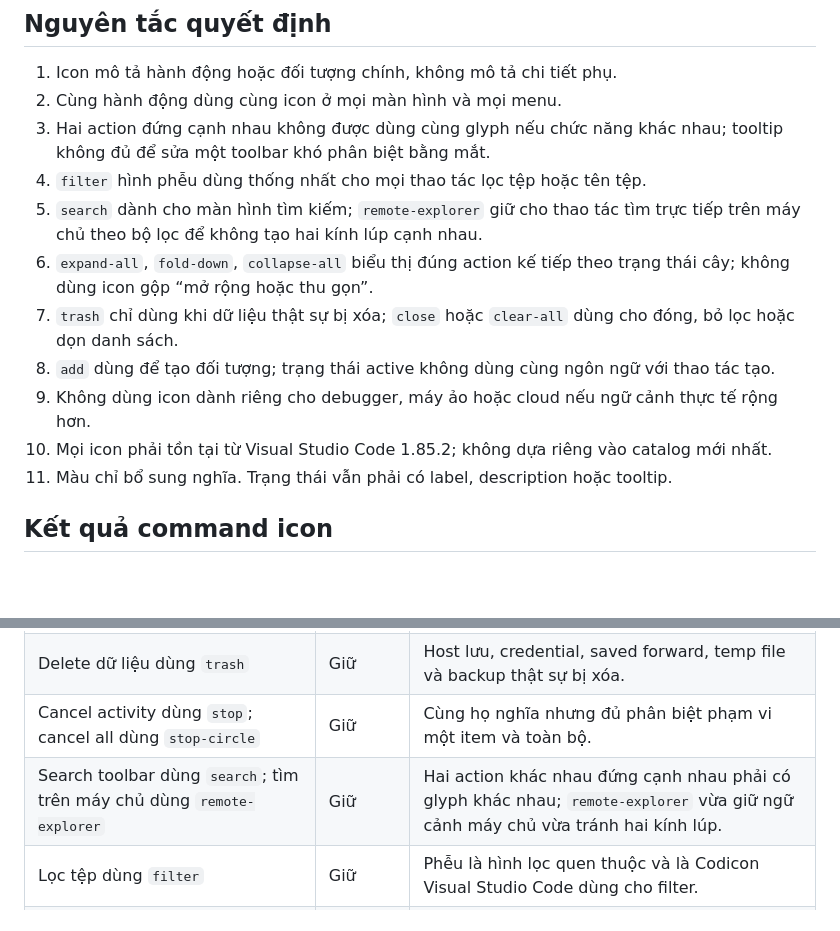
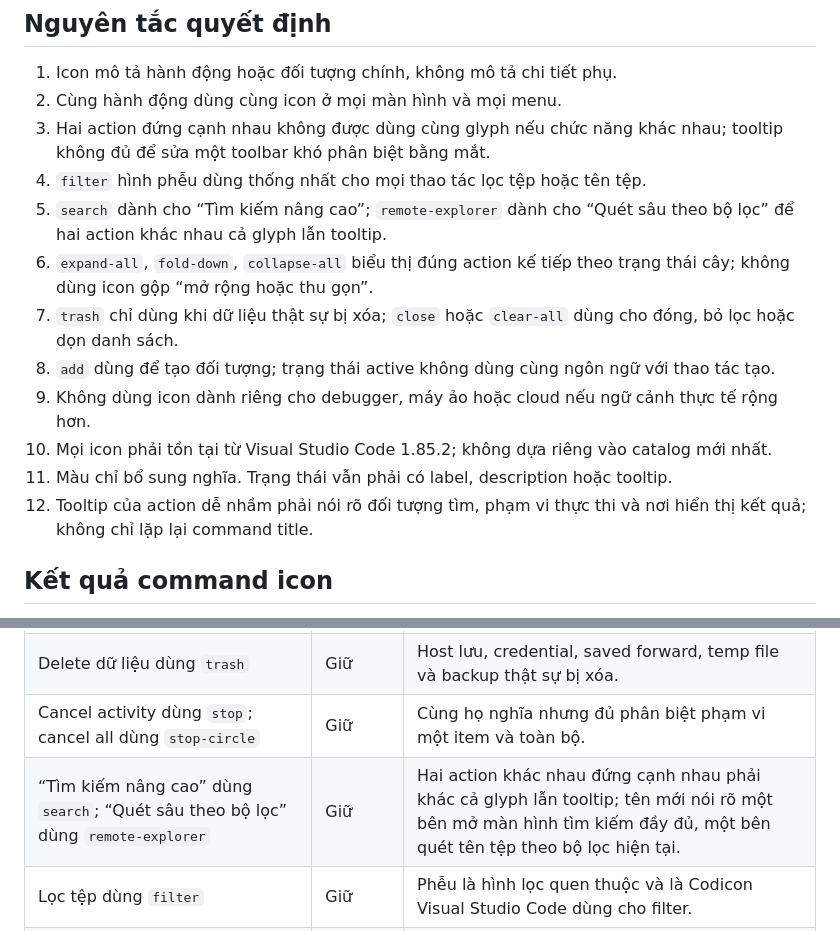
Before and after one commit to trantung95/SSHLite, a Markdown page: .adn/configuration/ui-icon-audit.md, 2 parts joined by grey strips. Rendered like a GitHub page; blank space fills up the shorter version.

Commit message:
docs(ui): clarify search action tooltips

```diff
--- a/.adn/configuration/ui-icon-audit.md
+++ b/.adn/configuration/ui-icon-audit.md
@@ -22,13 +22,14 @@ Danh sách icon còn được đối chiếu với [source Visual Studio Code 1.
 2. Cùng hành động dùng cùng icon ở mọi màn hình và mọi menu.
 3. Hai action đứng cạnh nhau không được dùng cùng glyph nếu chức năng khác nhau; tooltip không đủ để sửa một toolbar khó phân biệt bằng mắt.
 4. `filter` hình phễu dùng thống nhất cho mọi thao tác lọc tệp hoặc tên tệp.
-5. `search` dành cho màn hình tìm kiếm; `remote-explorer` giữ cho thao tác tìm trực tiếp trên máy chủ theo bộ lọc để không tạo hai kính lúp cạnh nhau.
+5. `search` dành cho “Tìm kiếm nâng cao”; `remote-explorer` dành cho “Quét sâu theo bộ lọc” để hai action khác nhau cả glyph lẫn tooltip.
 6. `expand-all`, `fold-down`, `collapse-all` biểu thị đúng action kế tiếp theo trạng thái cây; không dùng icon gộp “mở rộng hoặc thu gọn”.
 7. `trash` chỉ dùng khi dữ liệu thật sự bị xóa; `close` hoặc `clear-all` dùng cho đóng, bỏ lọc hoặc dọn danh sách.
 8. `add` dùng để tạo đối tượng; trạng thái active không dùng cùng ngôn ngữ với thao tác tạo.
 9. Không dùng icon dành riêng cho debugger, máy ảo hoặc cloud nếu ngữ cảnh thực tế rộng hơn.
 10. Mọi icon phải tồn tại từ Visual Studio Code 1.85.2; không dựa riêng vào catalog mới nhất.
 11. Màu chỉ bổ sung nghĩa. Trạng thái vẫn phải có label, description hoặc tooltip.
+12. Tooltip của action dễ nhầm phải nói rõ đối tượng tìm, phạm vi thực thi và nơi hiển thị kết quả; không chỉ lặp lại command title.
 
 ## Kết quả command icon
 
@@ -67,7 +68,7 @@ Danh sách icon còn được đối chiếu với [source Visual Studio Code 1.
 | Filter clear dùng `close` | Giữ | Dấu nhân là cách phổ biến để xóa nội dung filter mà không ám chỉ xóa dữ liệu. |
 | Delete dữ liệu dùng `trash` | Giữ | Host lưu, credential, saved forward, temp file và backup thật sự bị xóa. |
 | Cancel activity dùng `stop`; cancel all dùng `stop-circle` | Giữ | Cùng họ nghĩa nhưng đủ phân biệt phạm vi một item và toàn bộ. |
-| Search toolbar dùng `search`; tìm trên máy chủ dùng `remote-explorer` | Giữ | Hai action khác nhau đứng cạnh nhau phải có glyph khác nhau; `remote-explorer` vừa giữ ngữ cảnh máy chủ vừa tránh hai kính lúp. |
+| “Tìm kiếm nâng cao” dùng `search`; “Quét sâu theo bộ lọc” dùng `remote-explorer` | Giữ | Hai action khác nhau đứng cạnh nhau phải khác cả glyph lẫn tooltip; tên mới nói rõ một bên mở màn hình tìm kiếm đầy đủ, một bên quét tên tệp theo bộ lọc hiện tại. |
 | Lọc tệp dùng `filter` | Giữ | Phễu là hình lọc quen thuộc và là Codicon Visual Studio Code dùng cho filter. |
 | Mở rộng/thu gọn cây dùng `expand-all`, `fold-down`, `collapse-all` | Giữ | Icon đổi theo action kế tiếp của trạng thái hiện tại; không dùng một glyph gộp mơ hồ. |
 
```
Also changed, not shown: 1 other file.
